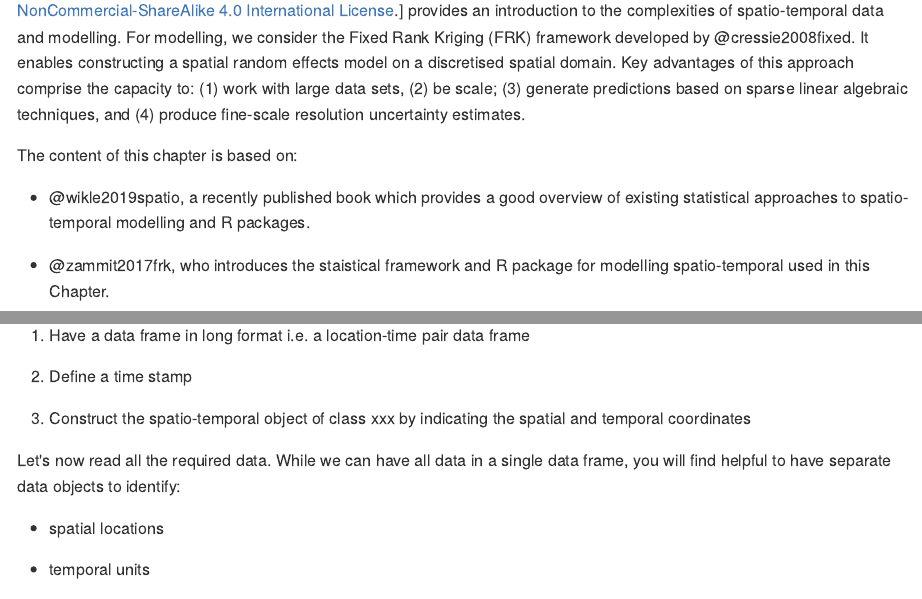
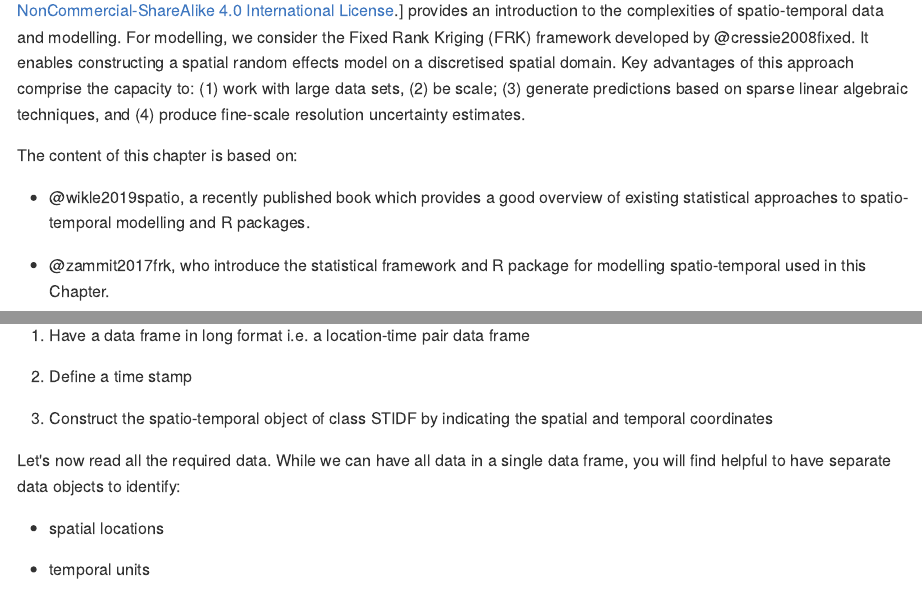
Before and after one commit to GDSL-UL/san, an R Markdown document (08-st_analysis.Rmd): the page in a window 1100 px wide, from 160 px down, and a second part further down, joined at a grey line. The pictures show the output file docs/08-st_analysis.md that the author committed with the source, drawn offline in the style of GitHub; long lines of code are wrapped.

Commit message:
update chp9

```diff
--- a/08-st_analysis.Rmd
+++ b/08-st_analysis.Rmd
@@ -6,7 +6,7 @@ The content of this chapter is based on:
 
 * @wikle2019spatio, a recently published book which provides a good overview of existing statistical approaches to spatio-temporal modelling and R packages.
 
-* @zammit2017frk, who introduces the staistical framework and R package for modelling spatio-temporal used in this Chapter.
+* @zammit2017frk, who introduce the statistical framework and R package for modelling spatio-temporal used in this Chapter.
 
 This Chapter is part of [Spatial Analysis Notes](index.html), a compilation hosted as a GitHub repository that you can access in a few ways:
 
@@ -108,7 +108,7 @@ This section illustrates the complexities of handling spatio-temporal data. It d
 
   2. Define a time stamp
 
-  3. Construct the spatio-temporal object of class xxx by indicating the spatial and temporal coordinates
+  3. Construct the spatio-temporal object of class STIDF by indicating the spatial and temporal coordinates
 
 Let's now read all the required data. While we can have all data in a single data frame, you will find helpful to have separate data objects to identify:
 
```
Also changed, not shown: docs/01-intro.md, docs/02-points.md, docs/03-flows.md, docs/04-spatial_econometrics.md, docs/05-multilevel_01.md, docs/06-multilevel_02.md, docs/07-gwr.md, docs/08-st_analysis.md, docs/index.md, docs/search_index.json, docs/spatial_analysis_notes.tex, 08-st_analysis.Rmd (2 more changed lines), 25 other files.
